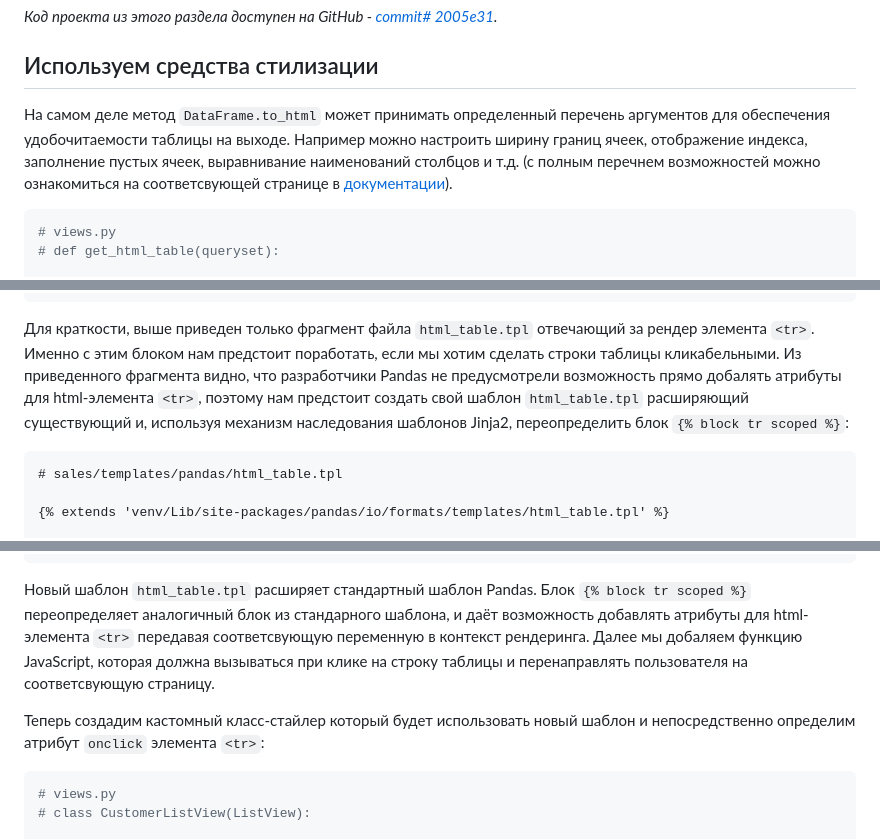
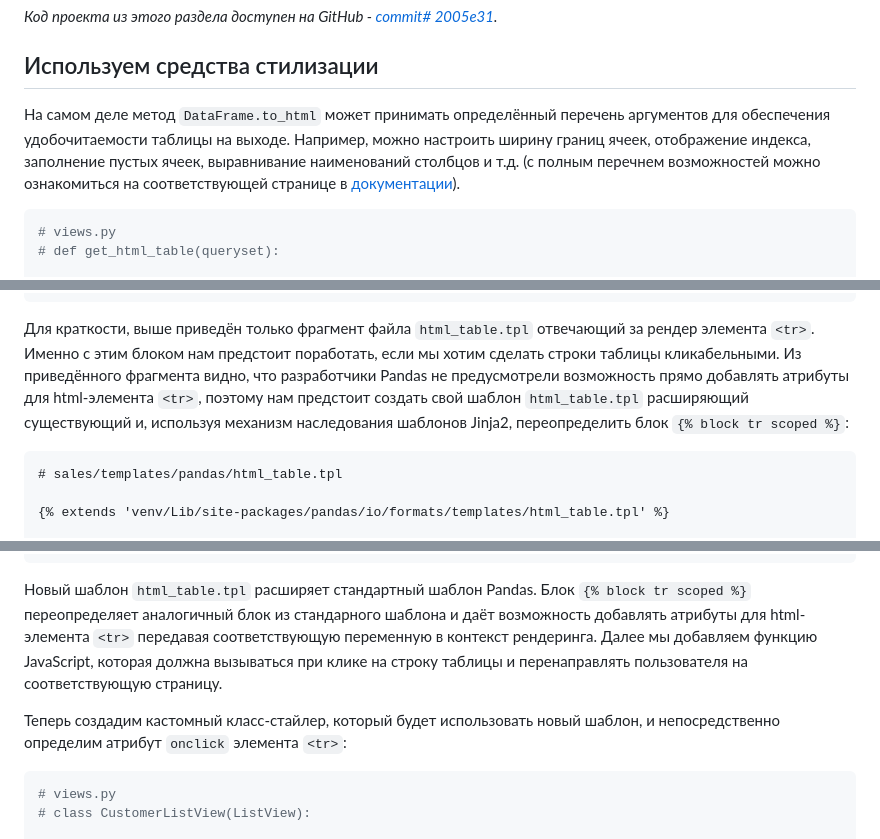
Before and after one commit to kosdmit/pandas_as_table_renderer, a Markdown page: article/article.md, 3 parts joined by grey strips. Drawn GitHub-style.

````diff
--- a/article/article.md
+++ b/article/article.md
@@ -75,7 +75,7 @@ class CustomerListView(ListView):
 
 ## Используем средства стилизации
 
-На самом деле метод `DataFrame.to_html` может принимать определенный перечень аргументов для обеспечения удобочитаемости таблицы на выходе. Например можно настроить ширину границ ячеек, отображение индекса, заполнение пустых ячеек, выравнивание наименований столбцов и т.д. (с полным перечнем возможностей можно ознакомиться на соответсвующей странице в [документации](https://pandas.pydata.org/docs/reference/api/pandas.DataFrame.to_html.html)).
+На самом деле метод `DataFrame.to_html` может принимать определённый перечень аргументов для обеспечения удобочитаемости таблицы на выходе. Например, можно настроить ширину границ ячеек, отображение индекса, заполнение пустых ячеек, выравнивание наименований столбцов и т.д. (с полным перечнем возможностей можно ознакомиться на соответствующей странице в [документации](https://pandas.pydata.org/docs/reference/api/pandas.DataFrame.to_html.html)).
 
 ```python
 # views.py
@@ -177,7 +177,7 @@ def get_html_table(queryset: QuerySet) -> str:
 ...
 ```
 
-Для краткости, выше приведен только фрагмент файла `html_table.tpl` отвечающий за рендер элемента `<tr>`. Именно с этим блоком нам предстоит поработать, если мы хотим сделать строки таблицы кликабельными. Из приведенного фрагмента видно, что разработчики Pandas не предусмотрели возможность прямо добалять атрибуты для html-элемента `<tr>`, поэтому нам предстоит создать свой шаблон `html_table.tpl` расширяющий существующий и, используя механизм наследования шаблонов Jinja2, переопределить блок `{% block tr scoped %}`:
+Для краткости, выше приведён только фрагмент файла `html_table.tpl` отвечающий за рендер элемента `<tr>`. Именно с этим блоком нам предстоит поработать, если мы хотим сделать строки таблицы кликабельными. Из приведённого фрагмента видно, что разработчики Pandas не предусмотрели возможность прямо добавлять атрибуты для html-элемента `<tr>`, поэтому нам предстоит создать свой шаблон `html_table.tpl` расширяющий существующий и, используя механизм наследования шаблонов Jinja2, переопределить блок `{% block tr scoped %}`:
 
 ```html
 # sales/templates/pandas/html_table.tpl
@@ -209,9 +209,9 @@ def get_html_table(queryset: QuerySet) -> str:
 {% endblock after_table %}
 ```
 
-Новый шаблон `html_table.tpl` расширяет стандартный шаблон Pandas. Блок `{% block tr scoped %}` переопределяет аналогичный блок из стандарного шаблона, и даёт возможность добавлять атрибуты для html-элемента `<tr>` передавая соответсвующую переменную в контекст рендеринга. Далее мы добаляем функцию JavaScript, которая должна вызываться при клике на строку таблицы и перенаправлять пользователя на соответсвующую страницу.
+Новый шаблон `html_table.tpl` расширяет стандартный шаблон Pandas. Блок `{% block tr scoped %}` переопределяет аналогичный блок из стандарного шаблона и даёт возможность добавлять атрибуты для html-элемента `<tr>` передавая соответствующую переменную в контекст рендеринга. Далее мы добавляем функцию JavaScript, которая должна вызываться при клике на строку таблицы и перенаправлять пользователя на соответствующую страницу.
 
-Теперь создадим кастомный класс-стайлер который будет использовать новый шаблон и непосредственно определим атрибут `onclick` элемента `<tr>`:
+Теперь создадим кастомный класс-стайлер, который будет использовать новый шаблон, и непосредственно определим атрибут `onclick` элемента `<tr>`:
 
 ```python
 # views.py
````
Also changed, not shown: other parts of article/article.md (+39 -27 lines).
